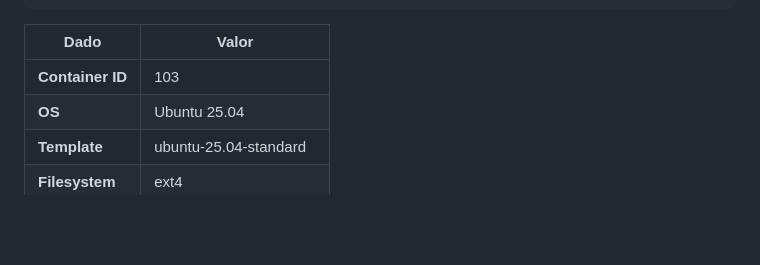
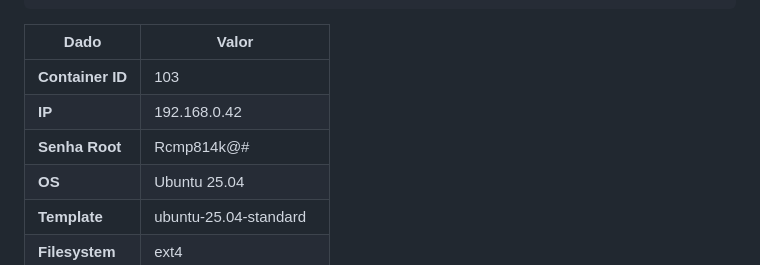
Before and after one commit to acibabbadecastro/sgn-abbade, a Markdown page: memory/PROJETO.md, the part around the change. Drawn GitHub-style; blank space fills up the shorter version.

```diff
--- a/memory/PROJETO.md
+++ b/memory/PROJETO.md
@@ -32,6 +32,8 @@ TASK OK
 | Dado | Valor |
 |------|-------|
 | **Container ID** | 103 |
+| **IP** | 192.168.0.42 |
+| **Senha Root** | Rcmp814k@# |
 | **OS** | Ubuntu 25.04 |
 | **Template** | ubuntu-25.04-standard |
 | **Filesystem** | ext4 |
```
Also changed, not shown: MEMORY.md (+4 -0 lines).
